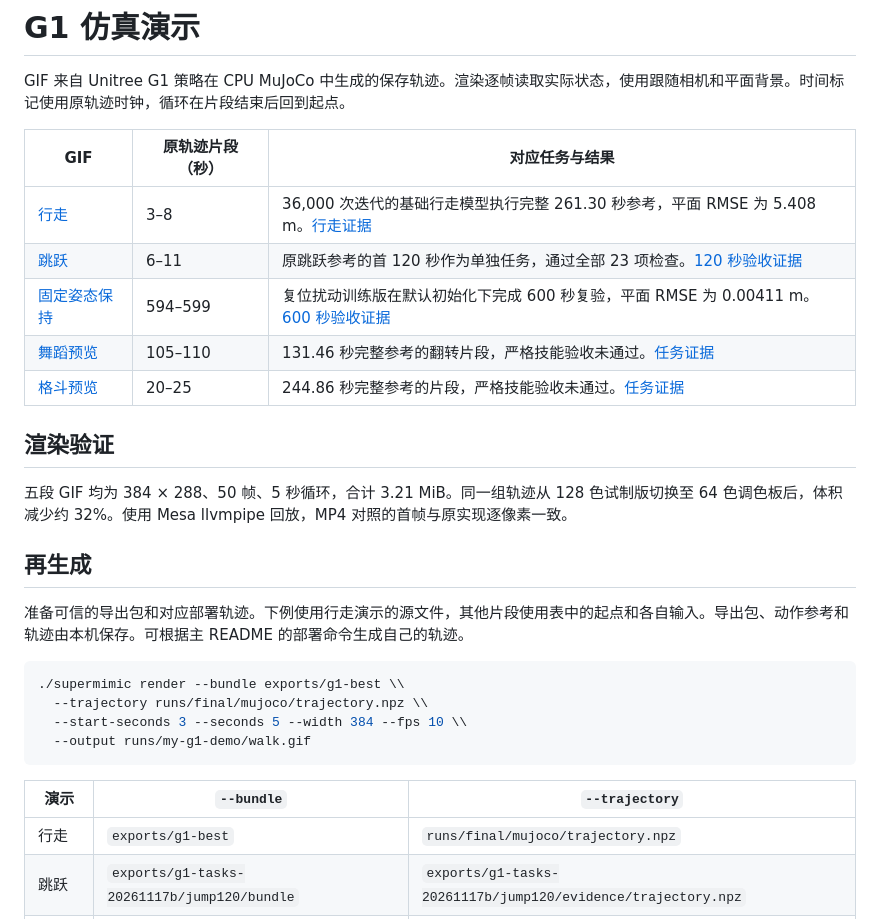
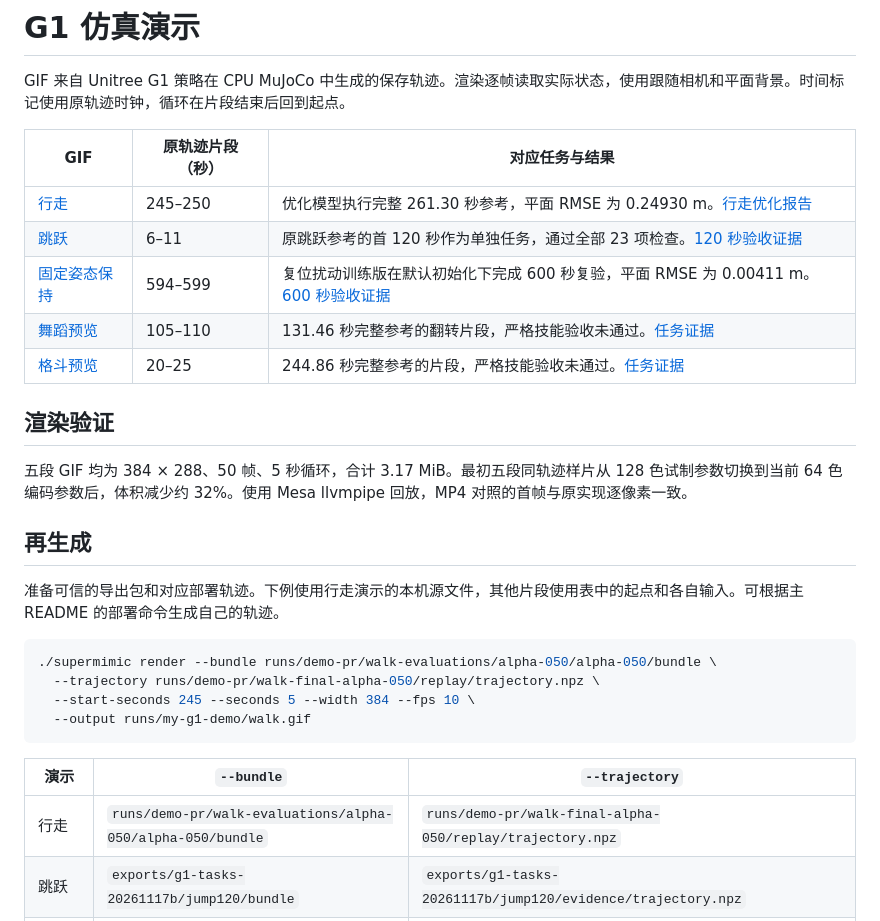
Before and after one commit to chase6305/SuperMimic-Reproduced, a Markdown page: docs/demos/README.md, the part around the change. Drawn GitHub-style.

Commit message:
docs: verify lower-drift G1 walking and refresh the demo

````diff
--- a/docs/demos/README.md
+++ b/docs/demos/README.md
@@ -4,7 +4,7 @@ GIF 来自 Unitree G1 策略在 CPU MuJoCo 中生成的保存轨迹。渲染逐
 
 | GIF | 原轨迹片段（秒） | 对应任务与结果 |
 | --- | --- | --- |
-| [行走](walk.gif) | 3–8 | 36,000 次迭代的基础行走模型执行完整 261.30 秒参考，平面 RMSE 为 5.408 m。[行走证据](../RESULTS.md) |
+| [行走](walk.gif) | 245–250 | 优化模型执行完整 261.30 秒参考，平面 RMSE 为 0.24930 m。[行走优化报告](WALK_OPTIMIZATION.md) |
 | [跳跃](jump.gif) | 6–11 | 原跳跃参考的首 120 秒作为单独任务，通过全部 23 项检查。[120 秒验收证据](https://github.com/chase6305/SuperMimic-Reproduced/blob/44e8c2ff97c86bf7d3fc4fe5e5247a807692e8d9/docs/tasks/jump120-20261117.json) |
 | [固定姿态保持](stand.gif) | 594–599 | 复位扰动训练版在默认初始化下完成 600 秒复验，平面 RMSE 为 0.00411 m。[600 秒验收证据](https://github.com/chase6305/SuperMimic-Reproduced/blob/44e8c2ff97c86bf7d3fc4fe5e5247a807692e8d9/docs/tasks/static-reset-600s-20261117c.json) |
 | [舞蹈预览](dance.gif) | 105–110 | 131.46 秒完整参考的翻转片段，严格技能验收未通过。[任务证据](https://github.com/chase6305/SuperMimic-Reproduced/blob/44e8c2ff97c86bf7d3fc4fe5e5247a807692e8d9/docs/tasks/readiness-baseline.json) |
@@ -12,22 +12,22 @@ GIF 来自 Unitree G1 策略在 CPU MuJoCo 中生成的保存轨迹。渲染逐
 
 ## 渲染验证
 
-五段 GIF 均为 384 × 288、50 帧、5 秒循环，合计 3.21 MiB。同一组轨迹从 128 色试制版切换至 64 色调色板后，体积减少约 32%。使用 Mesa llvmpipe 回放，MP4 对照的首帧与原实现逐像素一致。
+五段 GIF 均为 384 × 288、50 帧、5 秒循环，合计 3.17 MiB。最初五段同轨迹样片从 128 色试制参数切换到当前 64 色编码参数后，体积减少约 32%。使用 Mesa llvmpipe 回放，MP4 对照的首帧与原实现逐像素一致。
 
 ## 再生成
 
-准备可信的导出包和对应部署轨迹。下例使用行走演示的源文件，其他片段使用表中的起点和各自输入。导出包、动作参考和轨迹由本机保存。可根据主 README 的部署命令生成自己的轨迹。
+准备可信的导出包和对应部署轨迹。下例使用行走演示的本机源文件，其他片段使用表中的起点和各自输入。可根据主 README 的部署命令生成自己的轨迹。
 
 ```bash
-./supermimic render --bundle exports/g1-best \\
-  --trajectory runs/final/mujoco/trajectory.npz \\
-  --start-seconds 3 --seconds 5 --width 384 --fps 10 \\
+./supermimic render --bundle runs/demo-pr/walk-evaluations/alpha-050/alpha-050/bundle \
+  --trajectory runs/demo-pr/walk-final-alpha-050/replay/trajectory.npz \
+  --start-seconds 245 --seconds 5 --width 384 --fps 10 \
   --output runs/my-g1-demo/walk.gif
 ```
 
 | 演示 | `--bundle` | `--trajectory` |
 | --- | --- | --- |
-| 行走 | `exports/g1-best` | `runs/final/mujoco/trajectory.npz` |
+| 行走 | `runs/demo-pr/walk-evaluations/alpha-050/alpha-050/bundle` | `runs/demo-pr/walk-final-alpha-050/replay/trajectory.npz` |
 | 跳跃 | `exports/g1-tasks-20261117b/jump120/bundle` | `exports/g1-tasks-20261117b/jump120/evidence/trajectory.npz` |
 | 固定姿态保持 | `exports/g1-tasks-20261117c/stand-hold-600-reset040/bundle` | `exports/g1-tasks-20261117c/stand-hold-600-reset040/evidence/trajectory.npz` |
 | 舞蹈 | `exports/g1-tasks-20261117/dance-preview/bundle` | `exports/g1-tasks-20261117/dance-preview/evidence/trajectory.npz` |
````
Also changed, not shown: README.md (+1 -1 lines), docs/demos/WALK_OPTIMIZATION.md (added, +48 -0 lines), docs/demos/walk-comparison.png (added), docs/demos/walk.gif, 2 other files.
